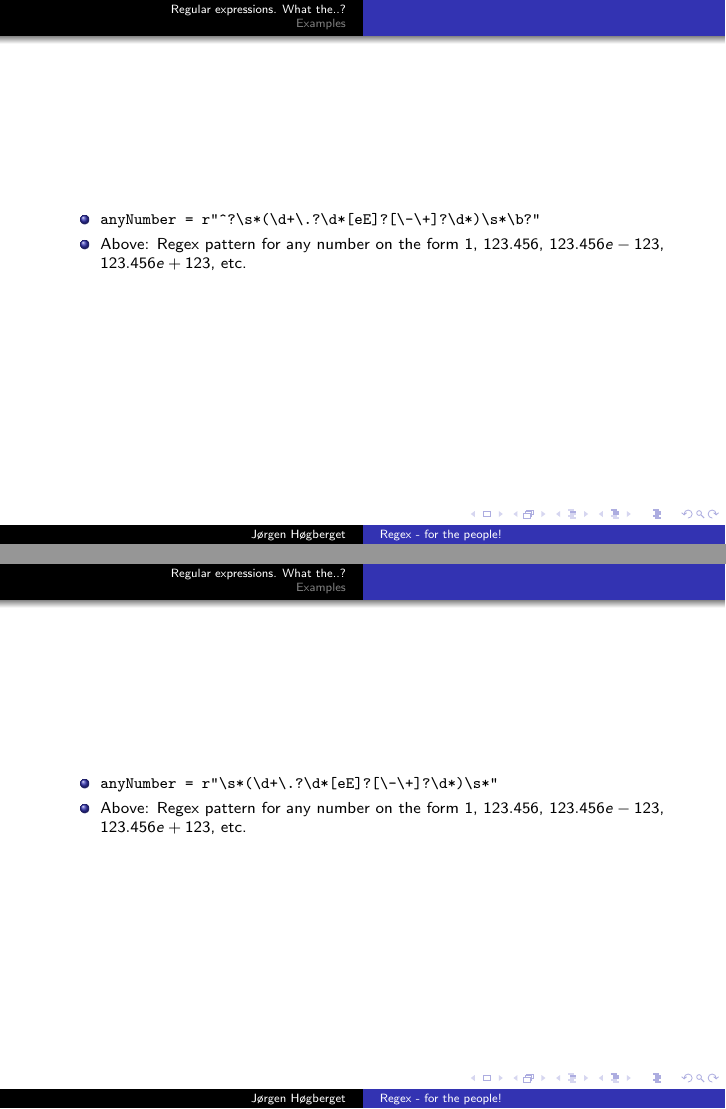
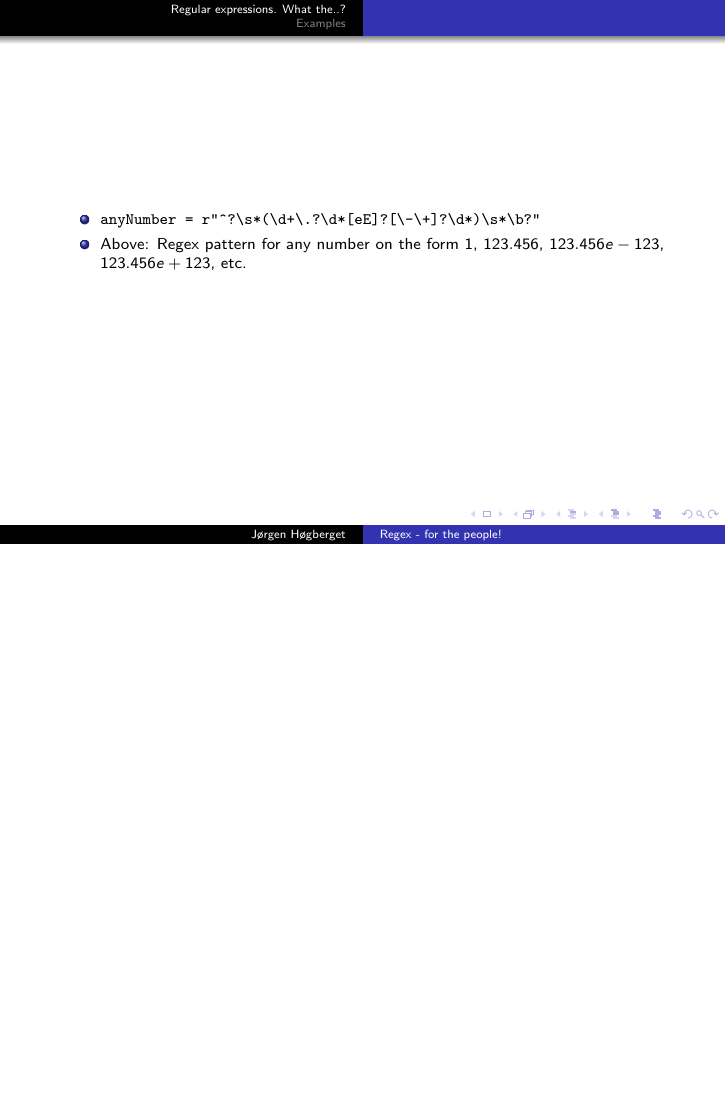
Before and after one commit to jorgehog/Presentations, LaTeX slides (regexFridaySeminar/regexPresentation.tex): pages 3 and 5 of 41 before the commit and page 3 of 39 after it, the two joined at a grey line, the shorter picture padded with empty space. Compiled offline with pdfLaTeX; a LaTeX package or settings file that is missing is left out.

Commit message:
Fixed a messy slide...

```diff
--- a/regexFridaySeminar/regexPresentation.tex
+++ b/regexFridaySeminar/regexPresentation.tex
@@ -26,14 +26,6 @@
 \scriptsize
 \begin{itemize}
  \item \verb@anyNumber = r"^?\s*(\d+\.?\d*[eE]?[\-\+]?\d*)\s*\b?"@
-\pause \item Above: Regex pattern for any number on the form $1$, $123.456$, $123.456e-123$, $123.456e+123$, etc.
-\end{itemize}
-\end{frame}
-
-\begin{frame}[fragile]
-\scriptsize
-\begin{itemize}
- \item \verb@anyNumber = r"\s*(\d+\.?\d*[eE]?[\-\+]?\d*)\s*"@
 \pause \item Above: Regex pattern for any number on the form $1$, $123.456$, $123.456e-123$, $123.456e+123$, etc.
 \end{itemize}
 \end{frame}
```
Also changed, not shown: regexFridaySeminar/regexPresentation.pdf.
